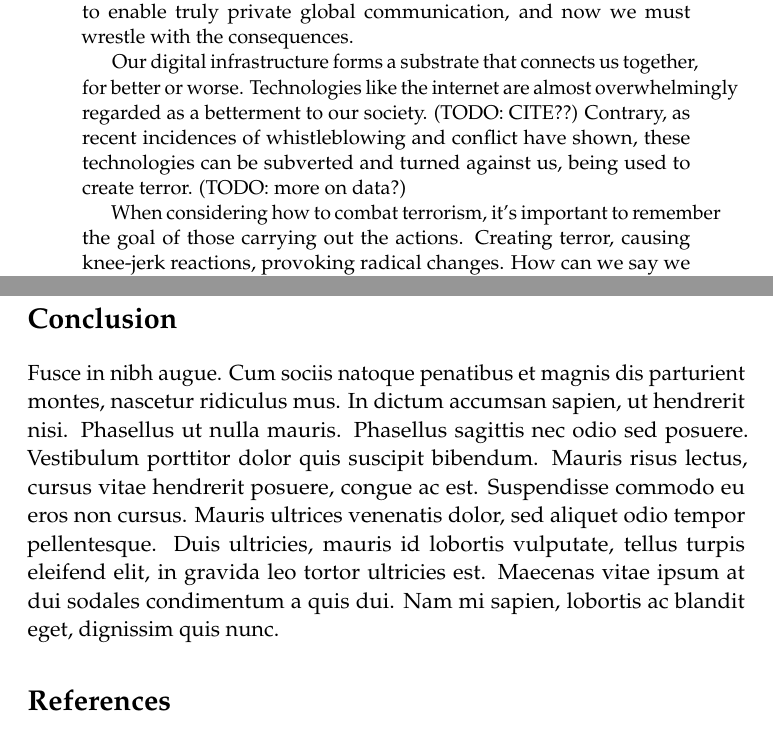
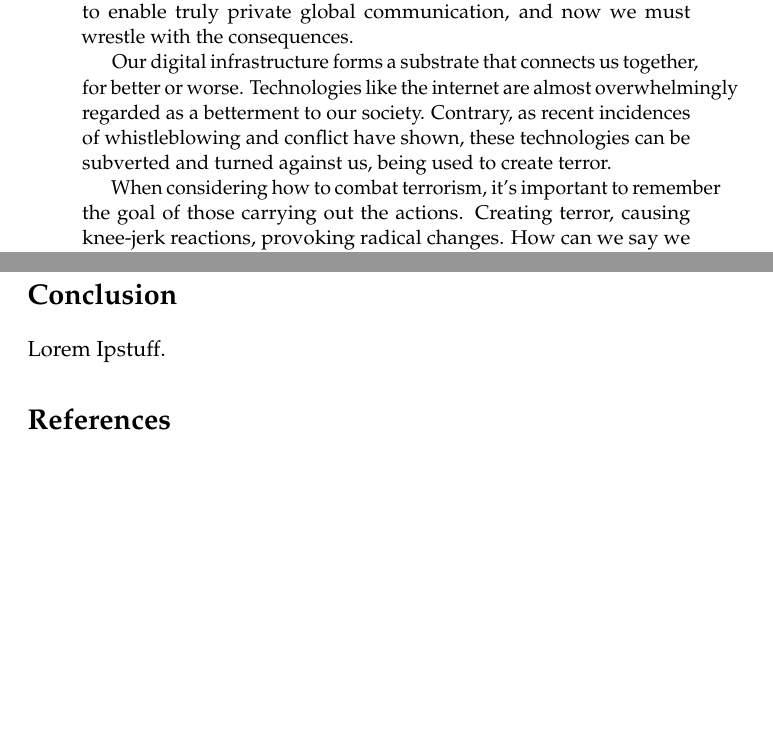
Before and after one commit to Hoverbear/CSC-401, a LaTeX paper (paper.tex): two parts of pages 1 and 5 of 5, joined at a grey line, cut so that both start at the same text, the shorter picture padded with empty space. Compiled offline with pdfLaTeX.

Commit message:
remove cite notes that are no longer valid

```diff
--- a/paper.tex
+++ b/paper.tex
@@ -77,7 +77,7 @@
 \begin{abstract}
 The fabric of society relies on our ability to privately communicate with one another. Throughout our entire history as a species we have had the ability to do so, albeit limited by distance and latency. Technology has only in the past decades reached the speed and pervasiveness to enable truly private global communication, and now we must wrestle with the consequences.
 
-Our digital infrastructure forms a substrate that connects us together, for better or worse. Technologies like the internet are almost overwhelmingly regarded as a betterment to our society. (TODO: CITE??) Contrary, as recent incidences of whistleblowing and conflict have shown, these technologies can be subverted and turned against us, being used to create terror. (TODO: more on data?)
+Our digital infrastructure forms a substrate that connects us together, for better or worse. Technologies like the internet are almost overwhelmingly regarded as a betterment to our society. Contrary, as recent incidences of whistleblowing and conflict have shown, these technologies can be subverted and turned against us, being used to create terror.
 
 When considering how to combat terrorism, it's important to remember the goal of those carrying out the actions. Creating terror, causing knee-jerk reactions, provoking radical changes. How can we say we are not giving into terror when we choose to sacrifice our liberty for our security? How can we say we are free when our most private communications are monitored to ensure we are not acting outside of the government's ideal view of society? How can we continue create good social change, such as universal suffrage was, in an atmosphere that includes suffocating surveilance?
 
@@ -150,7 +150,7 @@ Lorem Ipstuff.
 
 
 \section*{Conclusion}
-Fusce in nibh augue. Cum sociis natoque penatibus et magnis dis parturient montes, nascetur ridiculus mus. In dictum accumsan sapien, ut hendrerit nisi. Phasellus ut nulla mauris. Phasellus sagittis nec odio sed posuere. Vestibulum porttitor dolor quis suscipit bibendum. Mauris risus lectus, cursus vitae hendrerit posuere, congue ac est. Suspendisse commodo eu eros non cursus. Mauris ultrices venenatis dolor, sed aliquet odio tempor pellentesque. Duis ultricies, mauris id lobortis vulputate, tellus turpis eleifend elit, in gravida leo tortor ultricies est. Maecenas vitae ipsum at dui sodales condimentum a quis dui. Nam mi sapien, lobortis ac blandit eget, dignissim quis nunc.
+Lorem Ipstuff.
 
 
 %-------------------------------------------------------------------------------
```
